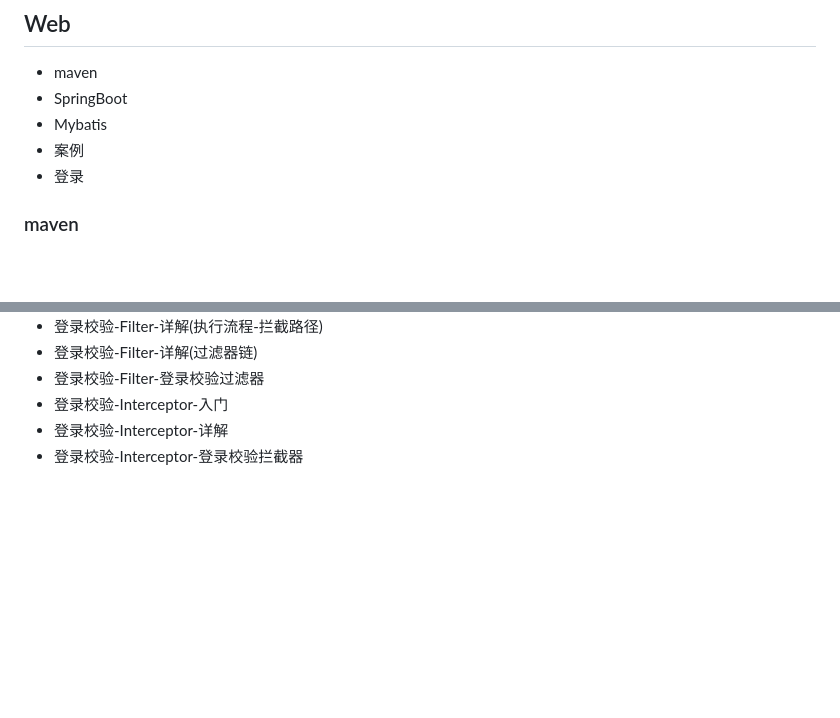
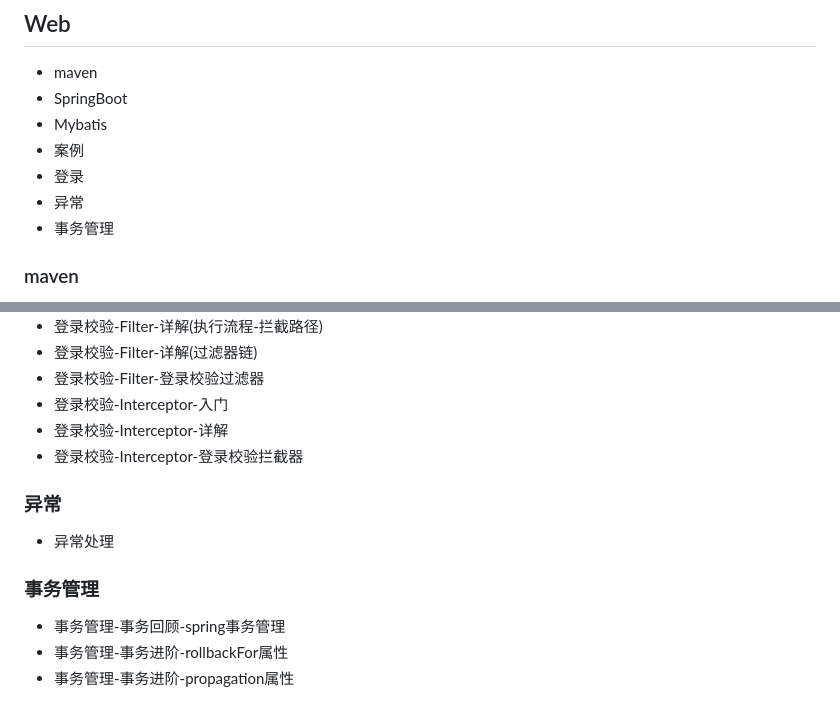
Before and after one commit to MingsonZheng/java-web-demo, a Markdown page: README.md, 2 parts joined by grey strips. GitHub-like rendering; blank space fills up the shorter version.

```diff
--- a/README.md
+++ b/README.md
@@ -63,6 +63,8 @@
 - Mybatis
 - 案例
 - 登录
+- 异常
+- 事务管理
 
 ### maven
 - maven-idea集成-配置及创建maven项目
@@ -136,3 +138,11 @@
 - 登录校验-Interceptor-入门
 - 登录校验-Interceptor-详解
 - 登录校验-Interceptor-登录校验拦截器
+
+### 异常
+- 异常处理
+
+### 事务管理
+- 事务管理-事务回顾-spring事务管理
+- 事务管理-事务进阶-rollbackFor属性
+- 事务管理-事务进阶-propagation属性
```
